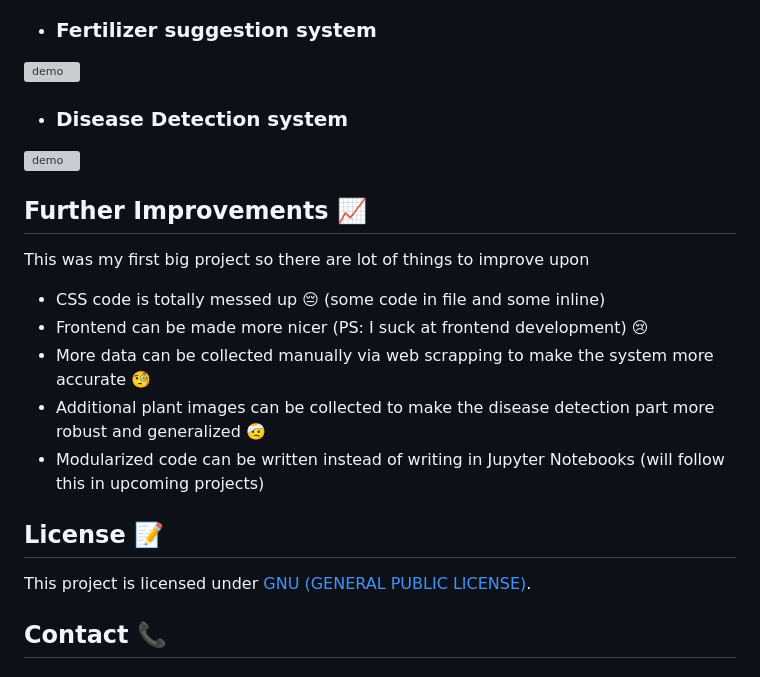
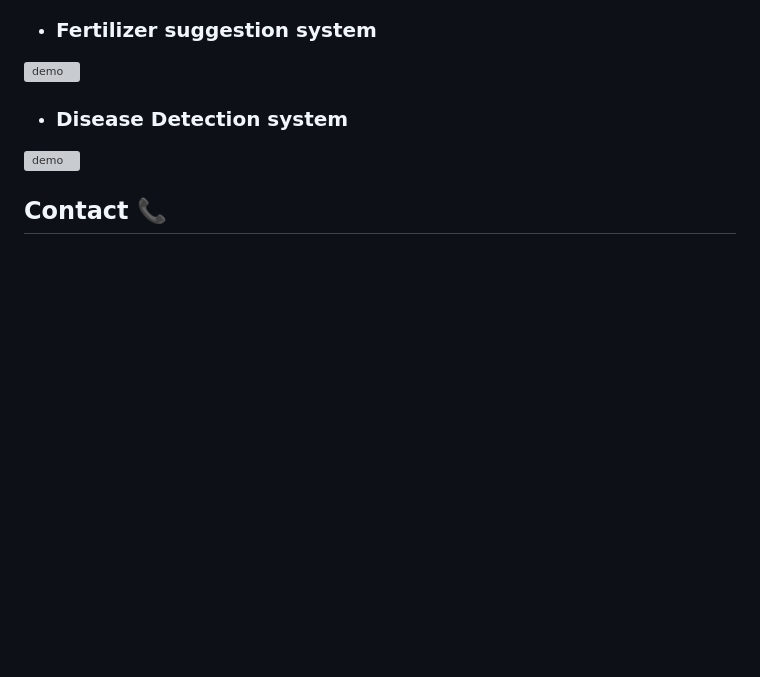
Before and after one commit to Arshroop-Saini/Kanad-Integrating-ML-and-IoT, a Markdown page: README.md, the part around the change. GitHub-like rendering; blank space fills up the shorter version; grey boxes are pictures that could not be loaded.

```diff
--- a/README.md
+++ b/README.md
@@ -117,18 +117,6 @@ Note that, for now it only supports following crops
 - ### Disease Detection system
 ![demo](###)
 
-## Further Improvements 📈
-This was my first big project so there are lot of things to improve upon
-
-- CSS code is totally messed up :pensive: (some code in file and some inline)
-- Frontend can be made more nicer (PS: I suck at frontend development) :cry:
-- More data can be collected manually via web scrapping to make the system more accurate :monocle_face:
-- Additional plant images can be collected to make the disease detection part more robust and generalized :face_with_head_bandage:
-- Modularized code can be written instead of writing in Jupyter Notebooks (will follow this in upcoming projects)
-
-## License 📝
-This project is licensed under [GNU (GENERAL PUBLIC LICENSE)](https://github.com/Arshroop-Saini/Kanad-Integrating-ML-and-IoT/blob/master/LICENSE).
-
 ## Contact 📞
 
 #### If you have any doubt or want to contribute feel free to email me or hit me up on [LinkedIn](https://www.linkedin.com/in/arshroop-saini-a376a21b9/)
```
